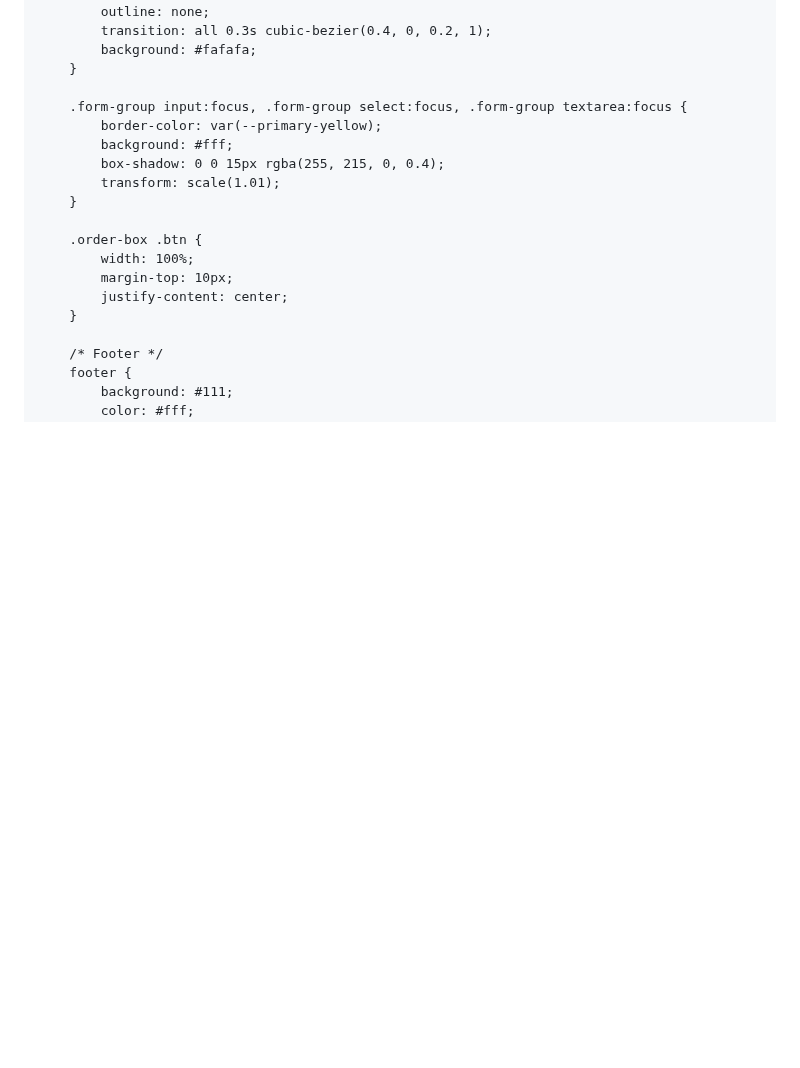
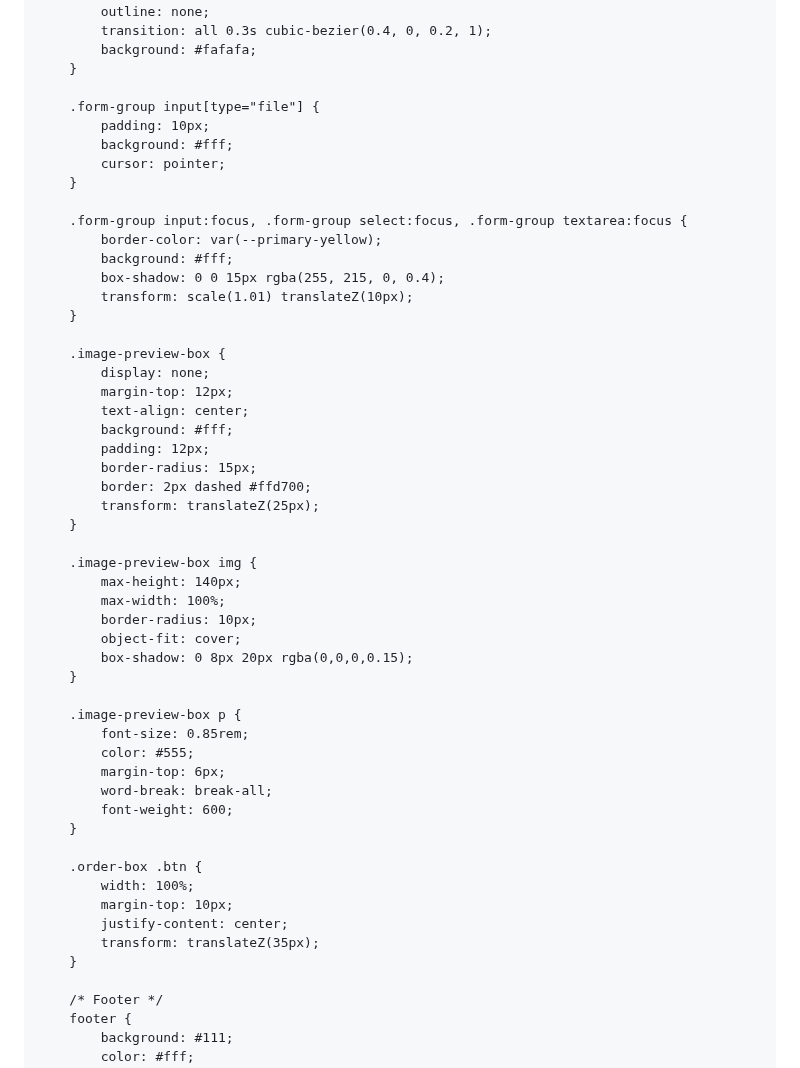
Before and after one commit to devartsx/Devverma, a Markdown page: README.md, the part around one of its changes. GitHub-like rendering; blank space fills up the shorter version.

```diff
--- a/README.md
+++ b/README.md
@@ -419,17 +446,51 @@
             background: #fafafa;
         }
 
+        .form-group input[type="file"] {
+            padding: 10px;
+            background: #fff;
+            cursor: pointer;
+        }
+
         .form-group input:focus, .form-group select:focus, .form-group textarea:focus {
             border-color: var(--primary-yellow);
             background: #fff;
             box-shadow: 0 0 15px rgba(255, 215, 0, 0.4);
-            transform: scale(1.01);
+            transform: scale(1.01) translateZ(10px);
+        }
+
+        .image-preview-box {
+            display: none;
+            margin-top: 12px;
+            text-align: center;
+            background: #fff;
+            padding: 12px;
+            border-radius: 15px;
+            border: 2px dashed #ffd700;
+            transform: translateZ(25px);
+        }
+
+        .image-preview-box img {
+            max-height: 140px;
+            max-width: 100%;
+            border-radius: 10px;
+            object-fit: cover;
+            box-shadow: 0 8px 20px rgba(0,0,0,0.15);
+        }
+
+        .image-preview-box p {
+            font-size: 0.85rem;
+            color: #555;
+            margin-top: 6px;
+            word-break: break-all;
+            font-weight: 600;
         }
 
         .order-box .btn {
             width: 100%;
             margin-top: 10px;
             justify-content: center;
+            transform: translateZ(35px);
         }
 
         /* Footer */
```
Also changed, not shown: other parts of README.md (+65 -70 lines).
